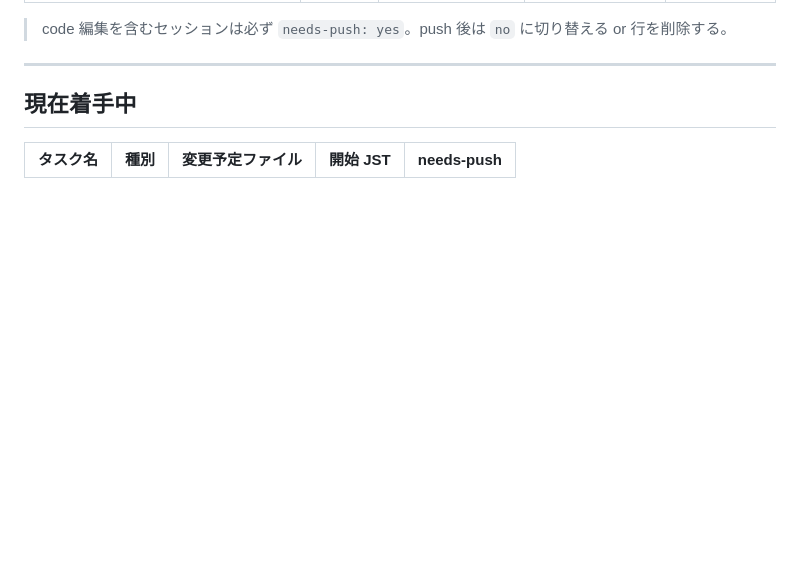
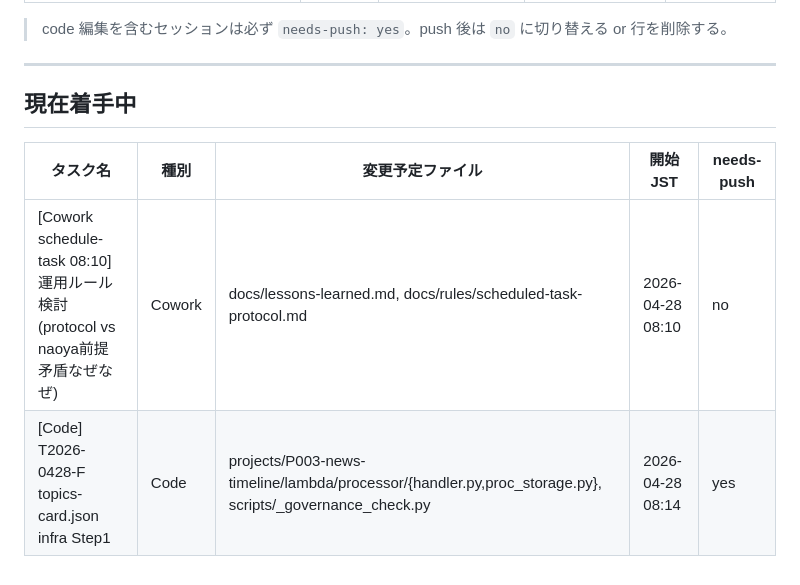
Before and after one commit to nuuuuuuts643/AI-Company, a Markdown page: WORKING.md, the part around the change. Drawn GitHub-style; blank space fills up the shorter version.

Commit message:
wip: T2026-0428-F topics-card.json infra Step1 着手宣言

```diff
--- a/WORKING.md
+++ b/WORKING.md
@@ -90,3 +90,5 @@ git add -A && git commit -m "done: [タスク名]" && git push
 
 | タスク名 | 種別 | 変更予定ファイル | 開始 JST | needs-push |
 |---|---|---|---|---|
+| [Cowork schedule-task 08:10] 運用ルール検討 (protocol vs naoya前提矛盾なぜなぜ) | Cowork | docs/lessons-learned.md, docs/rules/scheduled-task-protocol.md | 2026-04-28 08:10 | no |
+| [Code] T2026-0428-F topics-card.json infra Step1 | Code | projects/P003-news-timeline/lambda/processor/{handler.py,proc_storage.py}, scripts/_governance_check.py | 2026-04-28 08:14 | yes |
```
